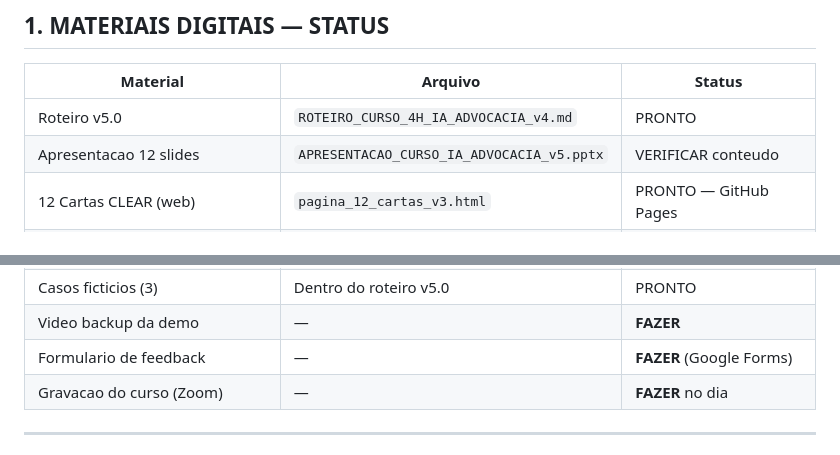
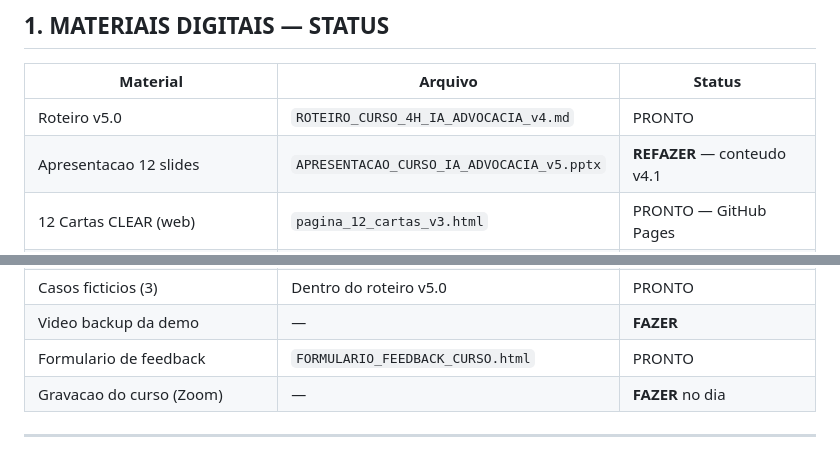
Before and after one commit to igormorais123/curso-ia-paixao-cortes, a Markdown page: CHECKLIST_COMPLETO_CURSO.md, 2 parts joined by grey strips. Drawn GitHub-style.

Commit message:
fix: remove hedging safemode do roteiro + atualiza checklist
Stanford HAI: troca "reduzem, mas nao eliminam" por dado concreto
"erro de citacao cai de 33% para ~8% com Extended Thinking"
Checklist: marca apresentacao para refazer + formulario pronto

Co-Authored-By: Claude Opus 4.6 <noreply@anthropic.com>

```diff
--- a/CHECKLIST_COMPLETO_CURSO.md
+++ b/CHECKLIST_COMPLETO_CURSO.md
@@ -10,7 +10,7 @@
 | Material | Arquivo | Status |
 |----------|---------|--------|
 | Roteiro v5.0 | `ROTEIRO_CURSO_4H_IA_ADVOCACIA_v4.md` | PRONTO |
-| Apresentacao 12 slides | `APRESENTACAO_CURSO_IA_ADVOCACIA_v5.pptx` | VERIFICAR conteudo |
+| Apresentacao 12 slides | `APRESENTACAO_CURSO_IA_ADVOCACIA_v5.pptx` | **REFAZER** — conteudo v4.1 |
 | 12 Cartas CLEAR (web) | `pagina_12_cartas_v3.html` | PRONTO — GitHub Pages |
 | QR Codes (web) | `qrcodes_curso.html` | PRONTO — GitHub Pages |
 | Central de materiais (web) | `index_curso.html` | PRONTO — GitHub Pages |
@@ -25,7 +25,7 @@
 | Proposta | `proposta_ia_advocacia (3).html` | PRONTO |
 | Casos ficticios (3) | Dentro do roteiro v5.0 | PRONTO |
 | Video backup da demo | — | **FAZER** |
-| Formulario de feedback | — | **FAZER** (Google Forms) |
+| Formulario de feedback | `FORMULARIO_FEEDBACK_CURSO.html` | PRONTO |
 | Gravacao do curso (Zoom) | — | **FAZER** no dia |
 
 ---
```
Also changed, not shown: ROTEIRO_CURSO_4H_IA_ADVOCACIA_v4.md (+1 -1 lines).
